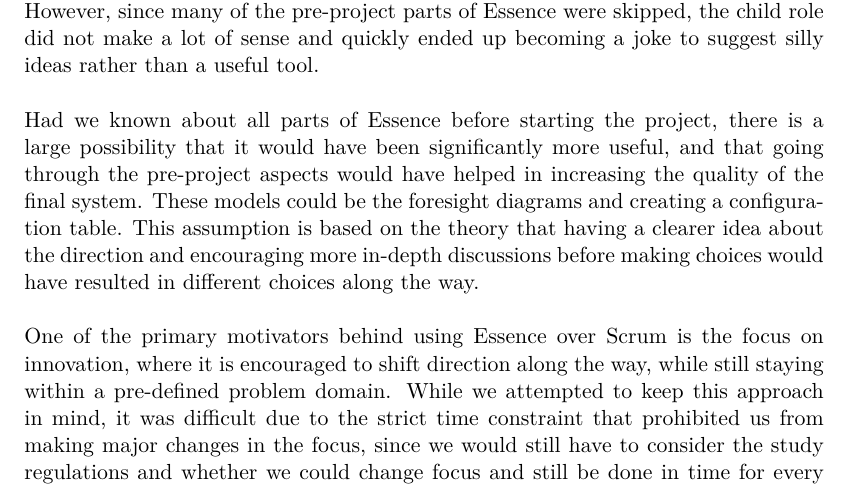
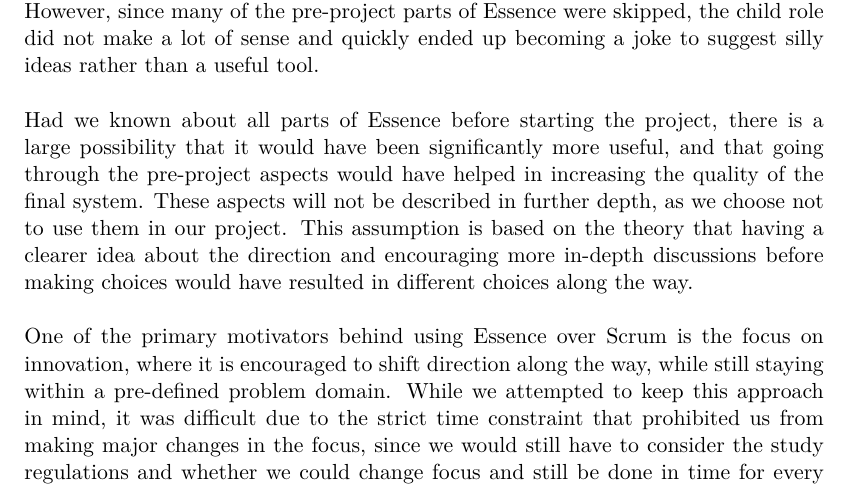
Before and after one commit to SW8-Bajs/report, a LaTeX thesis (master.tex, which reads sections/Discussion/process-reflections.tex): part of page 112 of 145, cut so that both start at the same text. Compiled offline with pdfLaTeX.

Commit message:
tilføjet sætning

```diff
--- a/sections/Discussion/process-reflections.tex
+++ b/sections/Discussion/process-reflections.tex
@@ -30,7 +30,7 @@
 However, since many of the pre-project parts of Essence were skipped, the child role did not make a lot of sense and quickly ended up becoming a joke to suggest silly ideas rather than a useful tool.
 \\\\
 Had we known about all parts of Essence before starting the project, there is a large possibility that it would have been significantly more useful, and that going through the pre-project aspects would have helped in increasing the quality of the final system.
-These models could be the foresight diagrams and creating a configuration table.
+These aspects will not be described in further depth, as we choose not to use them in our project.
 This assumption is based on the theory that having a clearer idea about the direction and encouraging more in-depth discussions before making choices would have resulted in different choices along the way.
 \\\\
 One of the primary motivators behind using Essence over Scrum is the focus on innovation, where it is encouraged to shift direction along the way, while still staying within a pre-defined problem domain.
```
